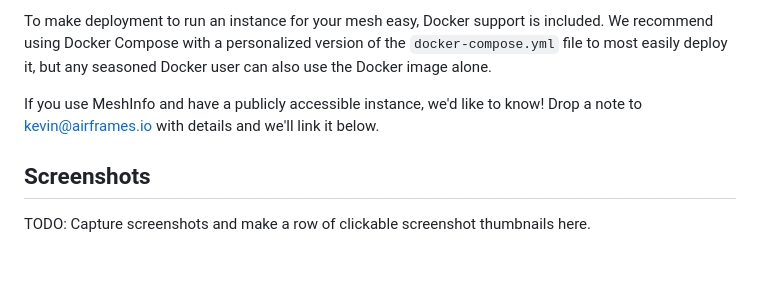
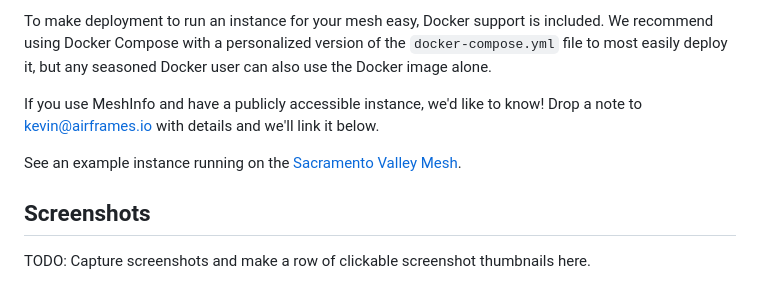
Before and after one commit to MeshAddicts/meshinfo, a Markdown page: README.md, the part around the change. Drawn GitHub-style; blank space fills up the shorter version.

```diff
--- a/README.md
+++ b/README.md
@@ -11,6 +11,8 @@ MeshInfo is written in Python and connects to an MQTT server that is receiving M
 To make deployment to run an instance for your mesh easy, Docker support is included. We recommend using Docker Compose with a personalized version of the `docker-compose.yml` file to most easily deploy it, but any seasoned Docker user can also use the Docker image alone.
 
 If you use MeshInfo and have a publicly accessible instance, we'd like to know! Drop a note to kevin@airframes.io with details and we'll link it below.
+
+See an example instance running on the [Sacramento Valley Mesh](https://svm1.meshinfo.network/nodes.html).
 
 ## Screenshots
 
```
